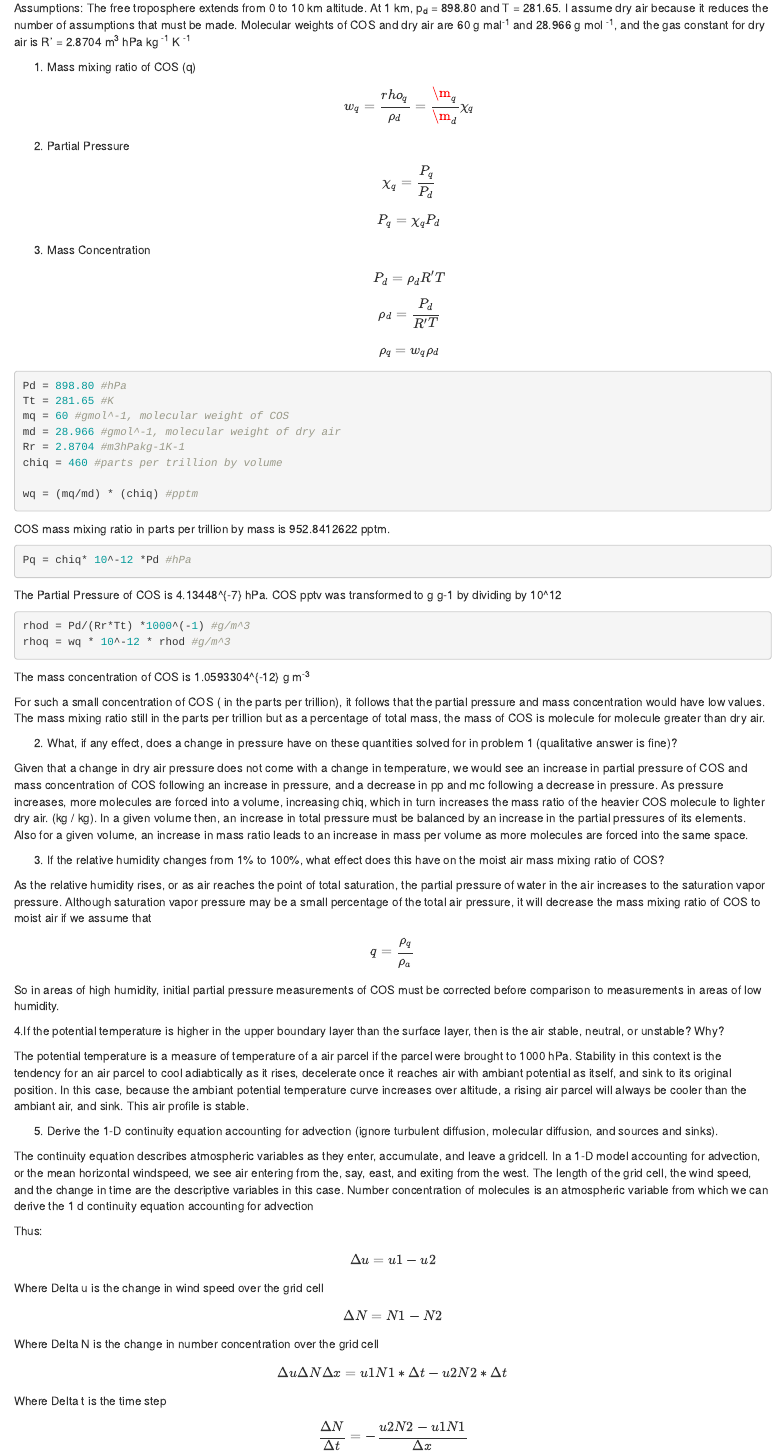
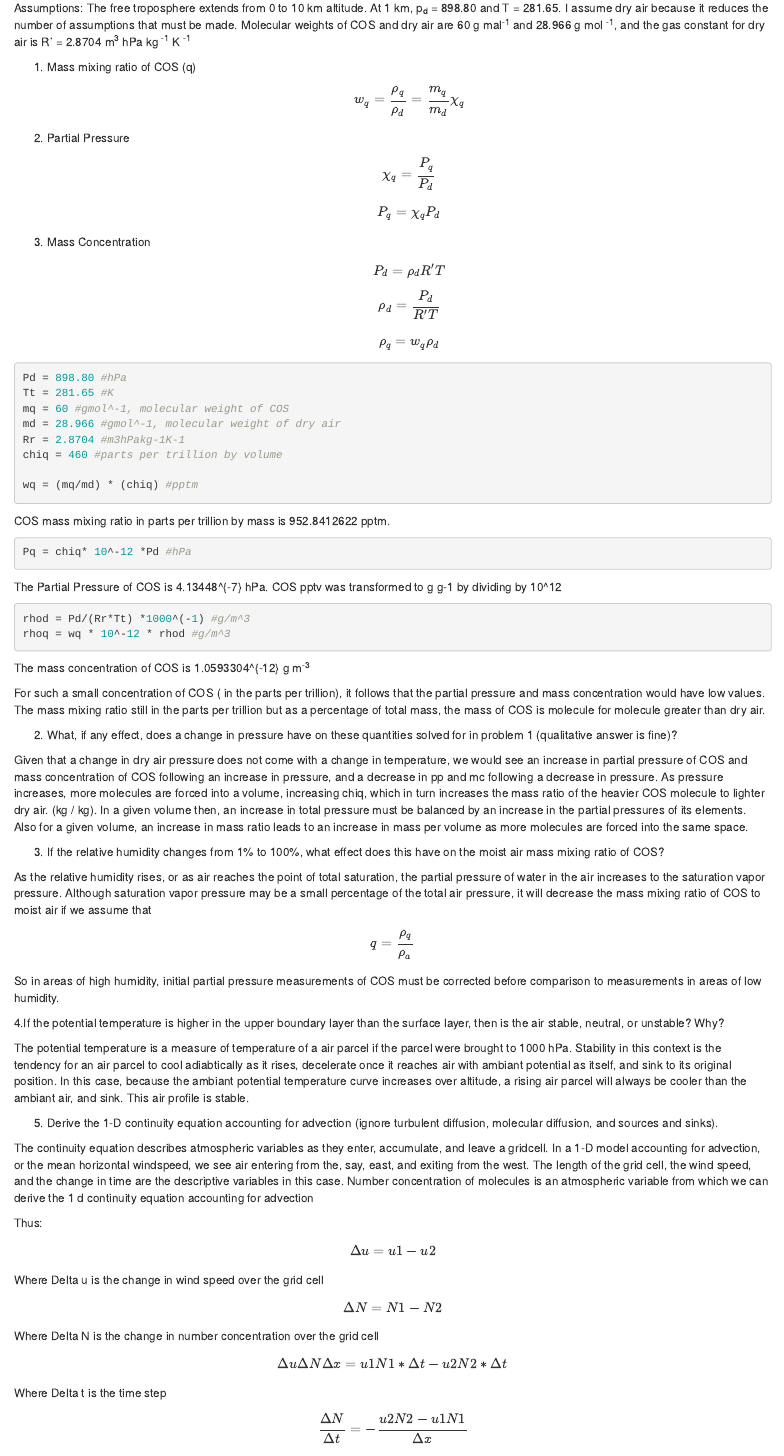
Before and after one commit to jpraef/Atmo, an R Markdown document (Atmospheric_Midterm.Rmd): the page in a window 1100 px wide, from 240 px down. Rendered offline with R 4.5, knitr and Pandoc, with nearby package versions; drawn as R Markdown's standard HTML page in place of the format the file asks for.

Commit message:
Finished

```diff
--- a/Atmospheric_Midterm.Rmd
+++ b/Atmospheric_Midterm.Rmd
@@ -1,6 +1,6 @@
 ---
 title: "Atmo_Midterm_1"
-output: html_document
+output: word_document
 ---
 Joseph Crockett
 March 9th, 2016
@@ -16,7 +16,7 @@ The free troposphere extends from 0 to 10 km altitude.  At 1 km, p~d~ = 898.80 a
 2.8704 m^3^ hPa kg ^-1^ K ^-1^
 
 1)  Mass mixing ratio of COS (q)
-$$ w_{q} = \frac{rho_{q}}{\rho_{d}} = \frac{\m_{q}}{\m_{d}} \chi_q $$
+$$ w_{q} = \frac{\rho_{q}}{\rho_{d}} = \frac{m_{q}}{m_{d}} \chi_q $$
 
 2)  Partial Pressure
 $$ \chi_{q} = \frac{P_{q}}{P_{d}} $$
```
Also changed, not shown: Atmo_Midterm.pdf (added), Atmospheric_Midterm.Rmd (2 more changed lines), 1 other file.
